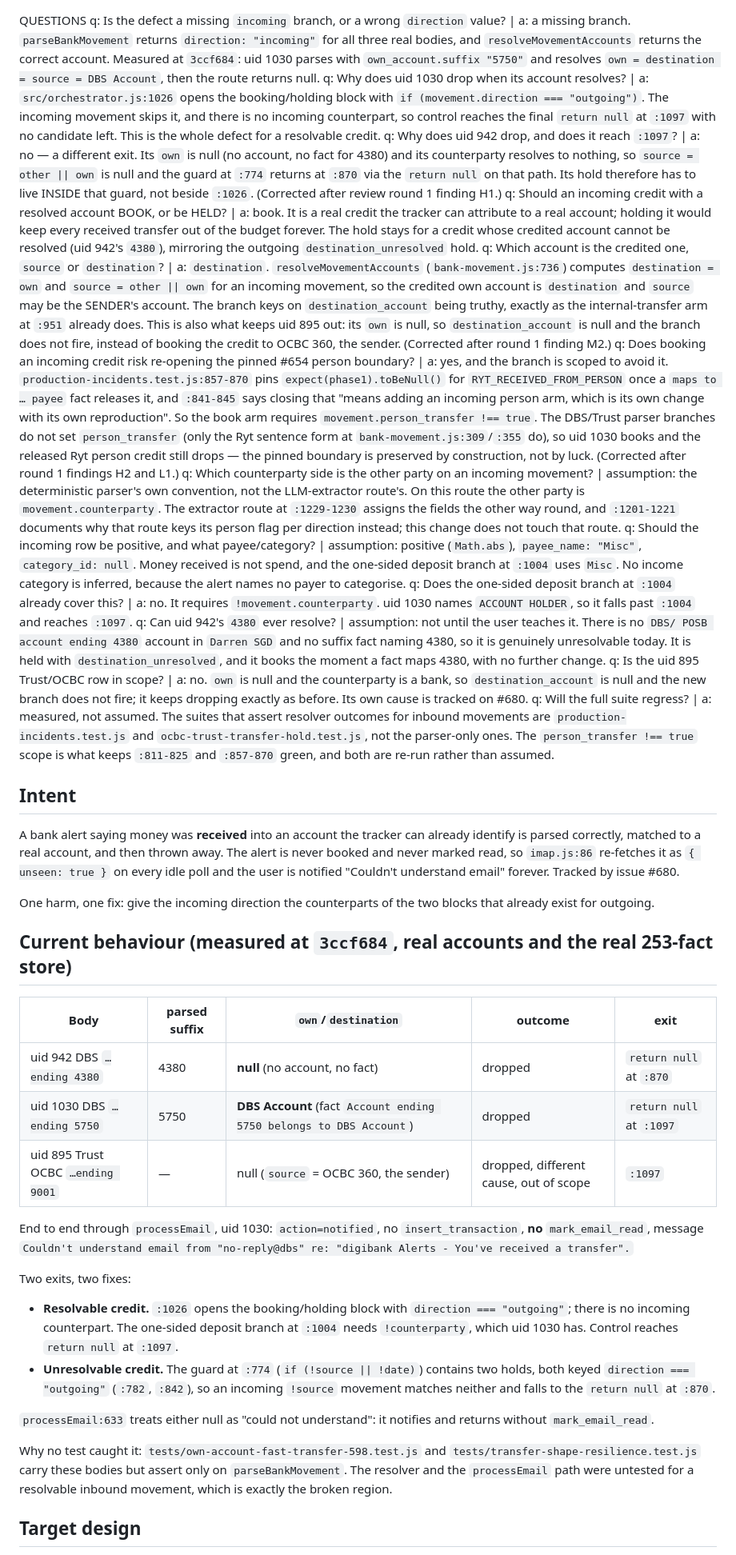
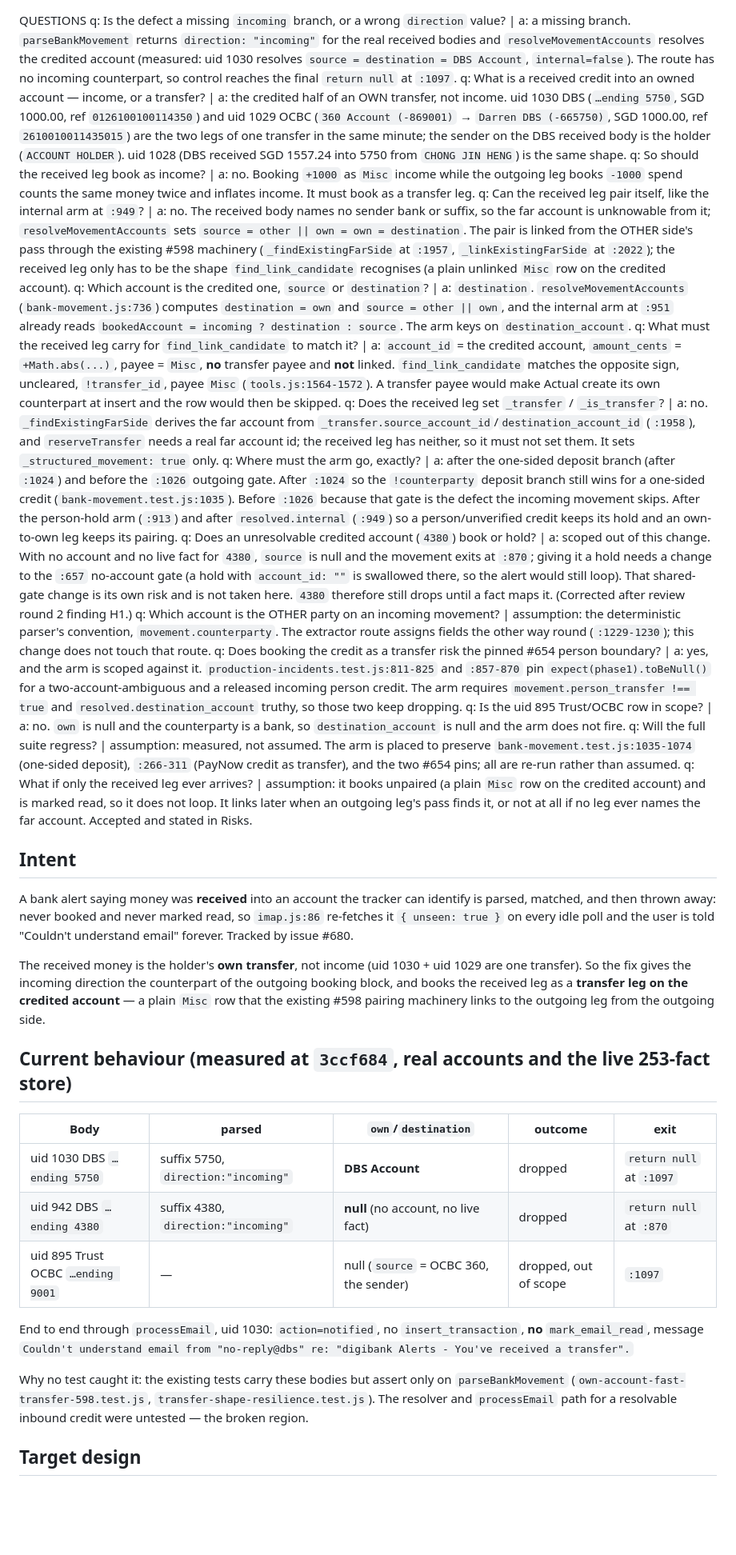
Before and after one commit to darrencjh8/darren-openclaw, a Markdown page: docs/incoming-credit-booking-680.md, the part around one of its changes. Shown at 80% size. Drawn GitHub-style; blank space fills up the shorter version.

Commit message:
docs(expense-tracker): rework the #680 plan around the transfer-leg design and round-2 findings

```diff
--- a/docs/incoming-credit-booking-680.md
+++ b/docs/incoming-credit-booking-680.md
@@ -1,41 +1,36 @@
 QUESTIONS
-q: Is the defect a missing `incoming` branch, or a wrong `direction` value? | a: a missing branch. `parseBankMovement` returns `direction: "incoming"` for all three real bodies, and `resolveMovementAccounts` returns the correct account. Measured at `3ccf684`: uid 1030 parses with `own_account.suffix "5750"` and resolves `own = destination = source = DBS Account`, then the route returns null.
-q: Why does uid 1030 drop when its account resolves? | a: `src/orchestrator.js:1026` opens the booking/holding block with `if (movement.direction === "outgoing")`. The incoming movement skips it, and there is no incoming counterpart, so control reaches the final `return null` at `:1097` with no candidate left. This is the whole defect for a resolvable credit.
-q: Why does uid 942 drop, and does it reach `:1097`? | a: no — a different exit. Its `own` is null (no account, no fact for 4380) and its counterparty resolves to nothing, so `source = other || own` is null and the guard at `:774` returns at `:870` via the `return null` on that path. Its hold therefore has to live INSIDE that guard, not beside `:1026`. (Corrected after review round 1 finding H1.)
-q: Should an incoming credit with a resolved account BOOK, or be HELD? | a: book. It is a real credit the tracker can attribute to a real account; holding it would keep every received transfer out of the budget forever. The hold stays for a credit whose credited account cannot be resolved (uid 942's `4380`), mirroring the outgoing `destination_unresolved` hold.
-q: Which account is the credited one, `source` or `destination`? | a: `destination`. `resolveMovementAccounts` (`bank-movement.js:736`) computes `destination = own` and `source = other || own` for an incoming movement, so the credited own account is `destination` and `source` may be the SENDER's account. The branch keys on `destination_account` being truthy, exactly as the internal-transfer arm at `:951` already does. This is also what keeps uid 895 out: its `own` is null, so `destination_account` is null and the branch does not fire, instead of booking the credit to OCBC 360, the sender. (Corrected after round 1 finding M2.)
-q: Does booking an incoming credit risk re-opening the pinned #654 person boundary? | a: yes, and the branch is scoped to avoid it. `production-incidents.test.js:857-870` pins `expect(phase1).toBeNull()` for `RYT_RECEIVED_FROM_PERSON` once a `maps to … payee` fact releases it, and `:841-845` says closing that "means adding an incoming person arm, which is its own change with its own reproduction". So the book arm requires `movement.person_transfer !== true`. The DBS/Trust parser branches do not set `person_transfer` (only the Ryt sentence form at `bank-movement.js:309`/`:355` do), so uid 1030 books and the released Ryt person credit still drops — the pinned boundary is preserved by construction, not by luck. (Corrected after round 1 findings H2 and L1.)
-q: Which counterparty side is the other party on an incoming movement? | assumption: the deterministic parser's own convention, not the LLM-extractor route's. On this route the other party is `movement.counterparty`. The extractor route at `:1229-1230` assigns the fields the other way round, and `:1201-1221` documents why that route keys its person flag per direction instead; this change does not touch that route.
-q: Should the incoming row be positive, and what payee/category? | assumption: positive (`Math.abs`), `payee_name: "Misc"`, `category_id: null`. Money received is not spend, and the one-sided deposit branch at `:1004` uses `Misc`. No income category is inferred, because the alert names no payer to categorise.
-q: Does the one-sided deposit branch at `:1004` already cover this? | a: no. It requires `!movement.counterparty`. uid 1030 names `ACCOUNT HOLDER`, so it falls past `:1004` and reaches `:1097`.
-q: Can uid 942's `4380` ever resolve? | assumption: not until the user teaches it. There is no `DBS/ POSB account ending 4380` account in `Darren SGD` and no suffix fact naming 4380, so it is genuinely unresolvable today. It is held with `destination_unresolved`, and it books the moment a fact maps 4380, with no further change.
-q: Is the uid 895 Trust/OCBC row in scope? | a: no. `own` is null and the counterparty is a bank, so `destination_account` is null and the new branch does not fire; it keeps dropping exactly as before. Its own cause is tracked on #680.
-q: Will the full suite regress? | a: measured, not assumed. The suites that assert resolver outcomes for inbound movements are `production-incidents.test.js` and `ocbc-trust-transfer-hold.test.js`, not the parser-only ones. The `person_transfer !== true` scope is what keeps `:811-825` and `:857-870` green, and both are re-run rather than assumed.
+q: Is the defect a missing `incoming` branch, or a wrong `direction` value? | a: a missing branch. `parseBankMovement` returns `direction: "incoming"` for the real received bodies and `resolveMovementAccounts` resolves the credited account (measured: uid 1030 resolves `source = destination = DBS Account`, `internal=false`). The route has no incoming counterpart, so control reaches the final `return null` at `:1097`.
+q: What is a received credit into an owned account — income, or a transfer? | a: the credited half of an OWN transfer, not income. uid 1030 DBS (`…ending 5750`, SGD 1000.00, ref `0126100100114350`) and uid 1029 OCBC (`360 Account (-869001)` → `Darren DBS (-665750)`, SGD 1000.00, ref `2610010011435015`) are the two legs of one transfer in the same minute; the sender on the DBS received body is the holder (`ACCOUNT HOLDER`). uid 1028 (DBS received SGD 1557.24 into 5750 from `CHONG JIN HENG`) is the same shape.
+q: So should the received leg book as income? | a: no. Booking `+1000` as `Misc` income while the outgoing leg books `-1000` spend counts the same money twice and inflates income. It must book as a transfer leg.
+q: Can the received leg pair itself, like the internal arm at `:949`? | a: no. The received body names no sender bank or suffix, so the far account is unknowable from it; `resolveMovementAccounts` sets `source = other || own = own = destination`. The pair is linked from the OTHER side's pass through the existing #598 machinery (`_findExistingFarSide` at `:1957`, `_linkExistingFarSide` at `:2022`); the received leg only has to be the shape `find_link_candidate` recognises (a plain unlinked `Misc` row on the credited account).
+q: Which account is the credited one, `source` or `destination`? | a: `destination`. `resolveMovementAccounts` (`bank-movement.js:736`) computes `destination = own` and `source = other || own`, and the internal arm at `:951` already reads `bookedAccount = incoming ? destination : source`. The arm keys on `destination_account`.
+q: What must the received leg carry for `find_link_candidate` to match it? | a: `account_id` = the credited account, `amount_cents` = `+Math.abs(...)`, payee = `Misc`, **no** transfer payee and **not** linked. `find_link_candidate` matches the opposite sign, uncleared, `!transfer_id`, payee `Misc` (`tools.js:1564-1572`). A transfer payee would make Actual create its own counterpart at insert and the row would then be skipped.
+q: Does the received leg set `_transfer` / `_is_transfer`? | a: no. `_findExistingFarSide` derives the far account from `_transfer.source_account_id`/`destination_account_id` (`:1958`), and `reserveTransfer` needs a real far account id; the received leg has neither, so it must not set them. It sets `_structured_movement: true` only.
+q: Where must the arm go, exactly? | a: after the one-sided deposit branch (after `:1024`) and before the `:1026` outgoing gate. After `:1024` so the `!counterparty` deposit branch still wins for a one-sided credit (`bank-movement.test.js:1035`). Before `:1026` because that gate is the defect the incoming movement skips. After the person-hold arm (`:913`) and after `resolved.internal` (`:949`) so a person/unverified credit keeps its hold and an own-to-own leg keeps its pairing.
+q: Does an unresolvable credited account (`4380`) book or hold? | a: scoped out of this change. With no account and no live fact for `4380`, `source` is null and the movement exits at `:870`; giving it a hold needs a change to the `:657` no-account gate (a hold with `account_id: ""` is swallowed there, so the alert would still loop). That shared-gate change is its own risk and is not taken here. `4380` therefore still drops until a fact maps it. (Corrected after review round 2 finding H1.)
+q: Which account is the OTHER party on an incoming movement? | assumption: the deterministic parser's convention, `movement.counterparty`. The extractor route assigns fields the other way round (`:1229-1230`); this change does not touch that route.
+q: Does booking the credit as a transfer risk the pinned #654 person boundary? | a: yes, and the arm is scoped against it. `production-incidents.test.js:811-825` and `:857-870` pin `expect(phase1).toBeNull()` for a two-account-ambiguous and a released incoming person credit. The arm requires `movement.person_transfer !== true` and `resolved.destination_account` truthy, so those two keep dropping.
+q: Is the uid 895 Trust/OCBC row in scope? | a: no. `own` is null and the counterparty is a bank, so `destination_account` is null and the arm does not fire.
+q: Will the full suite regress? | assumption: measured, not assumed. The arm is placed to preserve `bank-movement.test.js:1035-1074` (one-sided deposit), `:266-311` (PayNow credit as transfer), and the two #654 pins; all are re-run rather than assumed.
+q: What if only the received leg ever arrives? | assumption: it books unpaired (a plain `Misc` row on the credited account) and is marked read, so it does not loop. It links later when an outgoing leg's pass finds it, or not at all if no leg ever names the far account. Accepted and stated in Risks.
 
 ## Intent
 
-A bank alert saying money was **received** into an account the tracker can already identify is parsed correctly, matched to a real account, and then thrown away. The alert is never booked and never marked read, so `imap.js:86` re-fetches it as `{ unseen: true }` on every idle poll and the user is notified "Couldn't understand email" forever. Tracked by issue #680.
+A bank alert saying money was **received** into an account the tracker can identify is parsed, matched, and then thrown away: never booked and never marked read, so `imap.js:86` re-fetches it `{ unseen: true }` on every idle poll and the user is told "Couldn't understand email" forever. Tracked by issue #680.
 
-One harm, one fix: give the incoming direction the counterparts of the two blocks that already exist for outgoing.
+The received money is the holder's **own transfer**, not income (uid 1030 + uid 1029 are one transfer). So the fix gives the incoming direction the counterpart of the outgoing booking block, and books the received leg as a **transfer leg on the credited account** — a plain `Misc` row that the existing #598 pairing machinery links to the outgoing leg from the outgoing side.
 
-## Current behaviour (measured at `3ccf684`, real accounts and the real 253-fact store)
+## Current behaviour (measured at `3ccf684`, real accounts and the live 253-fact store)
 
-| Body | parsed suffix | `own`/`destination` | outcome | exit |
+| Body | parsed | `own`/`destination` | outcome | exit |
 |---|---|---|---|---|
-| uid 942 DBS `…ending 4380` | 4380 | **null** (no account, no fact) | dropped | `return null` at `:870` |
-| uid 1030 DBS `…ending 5750` | 5750 | **DBS Account** (fact `Account ending 5750 belongs to DBS Account`) | dropped | `return null` at `:1097` |
-| uid 895 Trust OCBC `…ending 9001` | — | null (`source` = OCBC 360, the sender) | dropped, different cause, out of scope | `:1097` |
+| uid 1030 DBS `…ending 5750` | suffix 5750, `direction:"incoming"` | **DBS Account** | dropped | `return null` at `:1097` |
+| uid 942 DBS `…ending 4380` | suffix 4380, `direction:"incoming"` | **null** (no account, no live fact) | dropped | `return null` at `:870` |
+| uid 895 Trust OCBC `…ending 9001` | — | null (`source` = OCBC 360, the sender) | dropped, out of scope | `:1097` |
 
 End to end through `processEmail`, uid 1030: `action=notified`, no `insert_transaction`, **no** `mark_email_read`, message `Couldn't understand email from "no-reply@dbs" re: "digibank Alerts - You've received a transfer".`
 
-Two exits, two fixes:
-
-- **Resolvable credit.** `:1026` opens the booking/holding block with `direction === "outgoing"`; there is no incoming counterpart. The one-sided deposit branch at `:1004` needs `!counterparty`, which uid 1030 has. Control reaches `return null` at `:1097`.
-- **Unresolvable credit.** The guard at `:774` (`if (!source || !date)`) contains two holds, both keyed `direction === "outgoing"` (`:782`, `:842`), so an incoming `!source` movement matches neither and falls to the `return null` at `:870`.
-
-`processEmail:633` treats either null as "could not understand": it notifies and returns without `mark_email_read`.
-
-Why no test caught it: `tests/own-account-fast-transfer-598.test.js` and `tests/transfer-shape-resilience.test.js` carry these bodies but assert only on `parseBankMovement`. The resolver and the `processEmail` path were untested for a resolvable inbound movement, which is exactly the broken region.
+Why no test caught it: the existing tests carry these bodies but assert only on `parseBankMovement` (`own-account-fast-transfer-598.test.js`, `transfer-shape-resilience.test.js`). The resolver and `processEmail` path for a resolvable inbound credit were untested — the broken region.
 
 ## Target design
 
```
Also changed, not shown: other parts of docs/incoming-credit-booking-680.md (+34 -32 lines).
